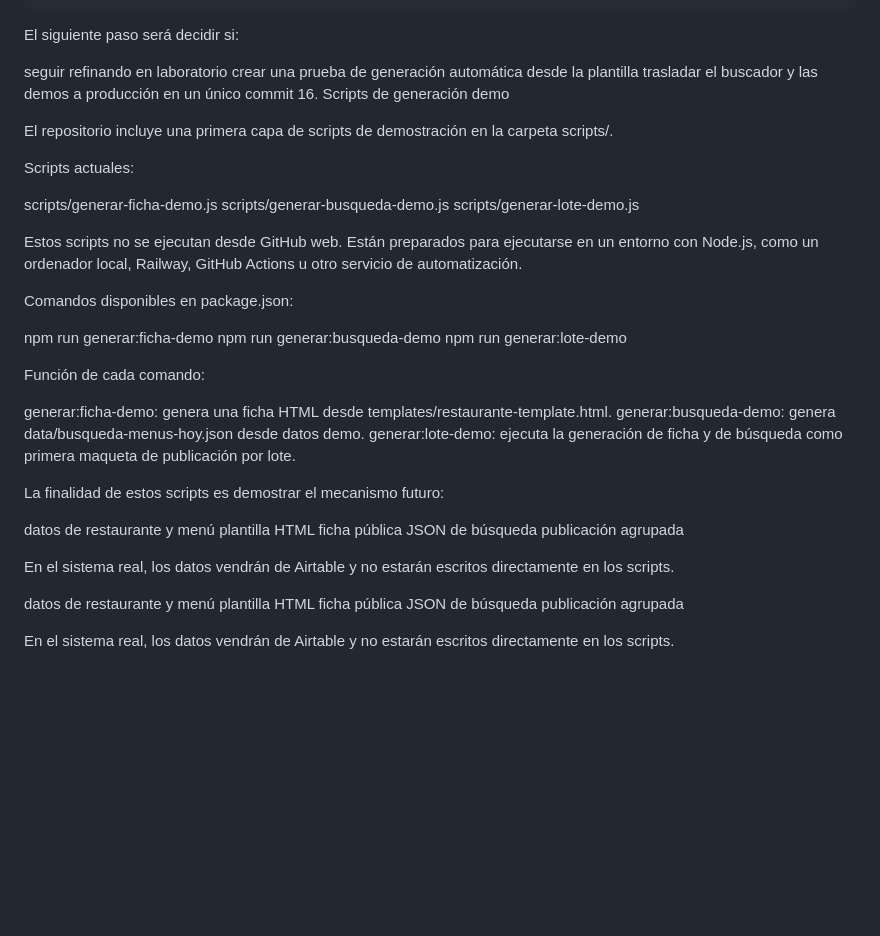
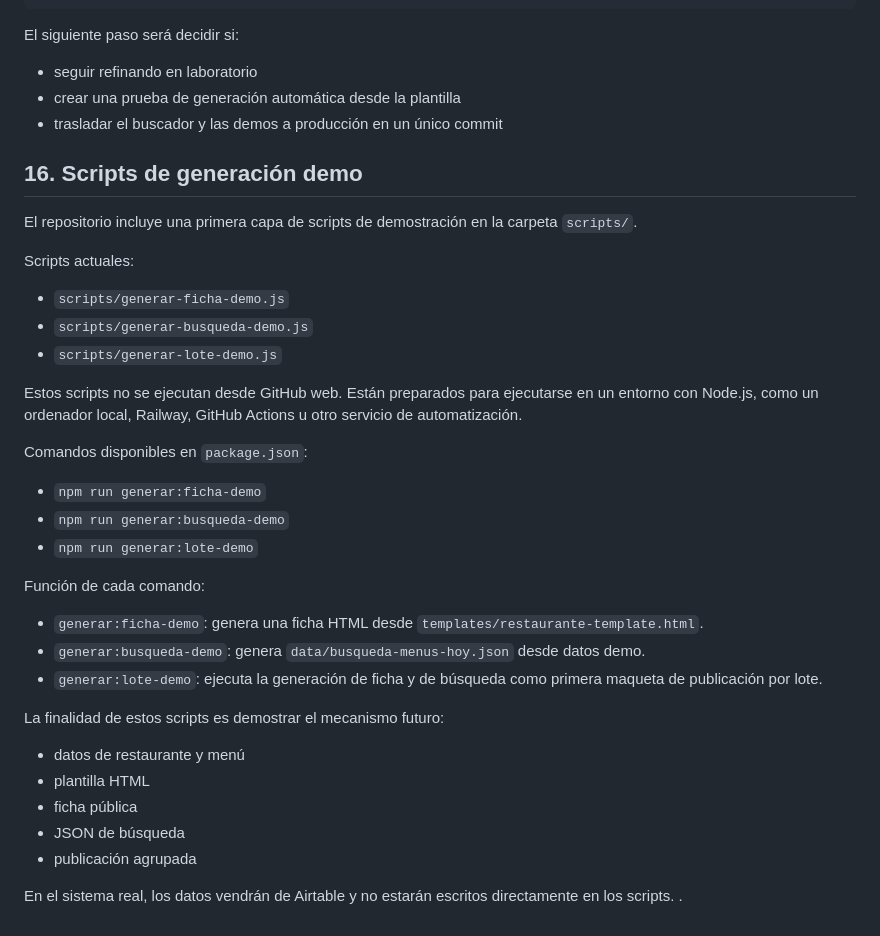
Before and after one commit to Buscamenu/Buscamenu, a Markdown page: README.md, the part around the change. GitHub-like rendering; blank space fills up the shorter version.

Commit message:
Actualizar README con scripts de generación

```diff
--- a/README.md
+++ b/README.md
@@ -388,47 +388,41 @@ checklist de traslado a producción creada
 
 El siguiente paso será decidir si:
 
-seguir refinando en laboratorio
-crear una prueba de generación automática desde la plantilla
-trasladar el buscador y las demos a producción en un único commit
-16. Scripts de generación demo
+* seguir refinando en laboratorio
+* crear una prueba de generación automática desde la plantilla
+* trasladar el buscador y las demos a producción en un único commit
 
-El repositorio incluye una primera capa de scripts de demostración en la carpeta scripts/.
+## 16. Scripts de generación demo
+
+El repositorio incluye una primera capa de scripts de demostración en la carpeta `scripts/`.
 
 Scripts actuales:
 
-scripts/generar-ficha-demo.js
-scripts/generar-busqueda-demo.js
-scripts/generar-lote-demo.js
+* `scripts/generar-ficha-demo.js`
+* `scripts/generar-busqueda-demo.js`
+* `scripts/generar-lote-demo.js`
 
 Estos scripts no se ejecutan desde GitHub web. Están preparados para ejecutarse en un entorno con Node.js, como un ordenador local, Railway, GitHub Actions u otro servicio de automatización.
 
-Comandos disponibles en package.json:
+Comandos disponibles en `package.json`:
 
-npm run generar:ficha-demo
-npm run generar:busqueda-demo
-npm run generar:lote-demo
+* `npm run generar:ficha-demo`
+* `npm run generar:busqueda-demo`
+* `npm run generar:lote-demo`
 
 Función de cada comando:
 
-generar:ficha-demo: genera una ficha HTML desde templates/restaurante-template.html.
-generar:busqueda-demo: genera data/busqueda-menus-hoy.json desde datos demo.
-generar:lote-demo: ejecuta la generación de ficha y de búsqueda como primera maqueta de publicación por lote.
+* `generar:ficha-demo`: genera una ficha HTML desde `templates/restaurante-template.html`.
+* `generar:busqueda-demo`: genera `data/busqueda-menus-hoy.json` desde datos demo.
+* `generar:lote-demo`: ejecuta la generación de ficha y de búsqueda como primera maqueta de publicación por lote.
 
 La finalidad de estos scripts es demostrar el mecanismo futuro:
 
-datos de restaurante y menú
-plantilla HTML
-ficha pública
-JSON de búsqueda
-publicación agrupada
+* datos de restaurante y menú
+* plantilla HTML
+* ficha pública
+* JSON de búsqueda
+* publicación agrupada
 
 En el sistema real, los datos vendrán de Airtable y no estarán escritos directamente en los scripts.
-
-datos de restaurante y menú
-plantilla HTML
-ficha pública
-JSON de búsqueda
-publicación agrupada
-
-En el sistema real, los datos vendrán de Airtable y no estarán escritos directamente en los scripts.
+.
```
